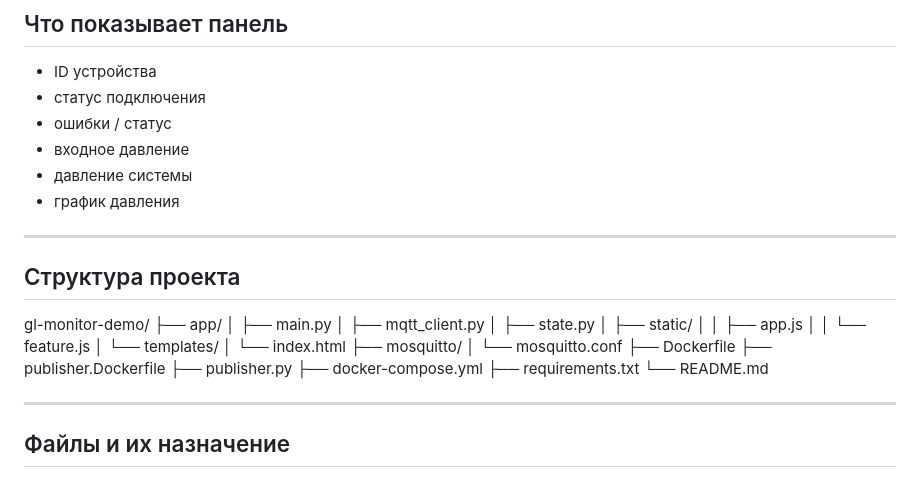
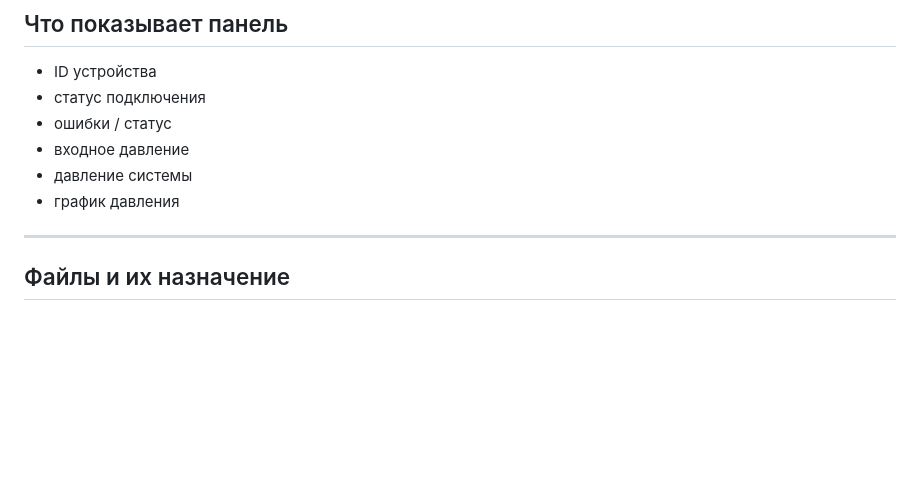
Before and after one commit to VITAZGIO/gl-monitor-demo, a Markdown page: README.md, the part around the change. GitHub-like rendering; blank space fills up the shorter version.

Commit message:
twoserver.test2

```diff
--- a/README.md
+++ b/README.md
@@ -53,30 +53,6 @@ devices/+/telemetry
 - входное давление
 - давление системы
 - график давления
-
----
-
-## Структура проекта
-
-gl-monitor-demo/
-├── app/
-│   ├── main.py
-│   ├── mqtt_client.py
-│   ├── state.py
-│   ├── static/
-│   │   ├── app.js
-│   │   └── feature.js
-│   └── templates/
-│       └── index.html
-├── mosquitto/
-│   └── mosquitto.conf
-├── Dockerfile
-├── publisher.Dockerfile
-├── publisher.py
-├── docker-compose.yml
-├── requirements.txt
-└── README.md
-
 
 ---
 
```
